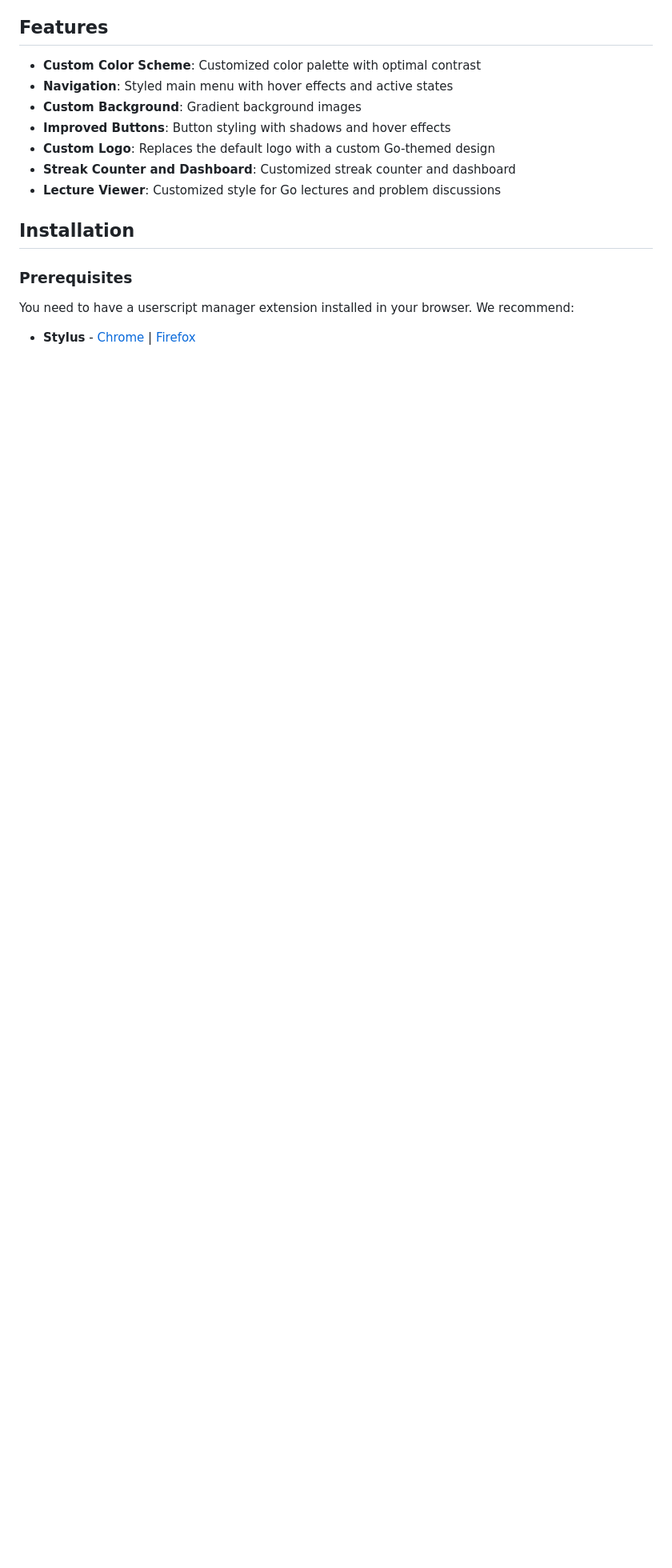
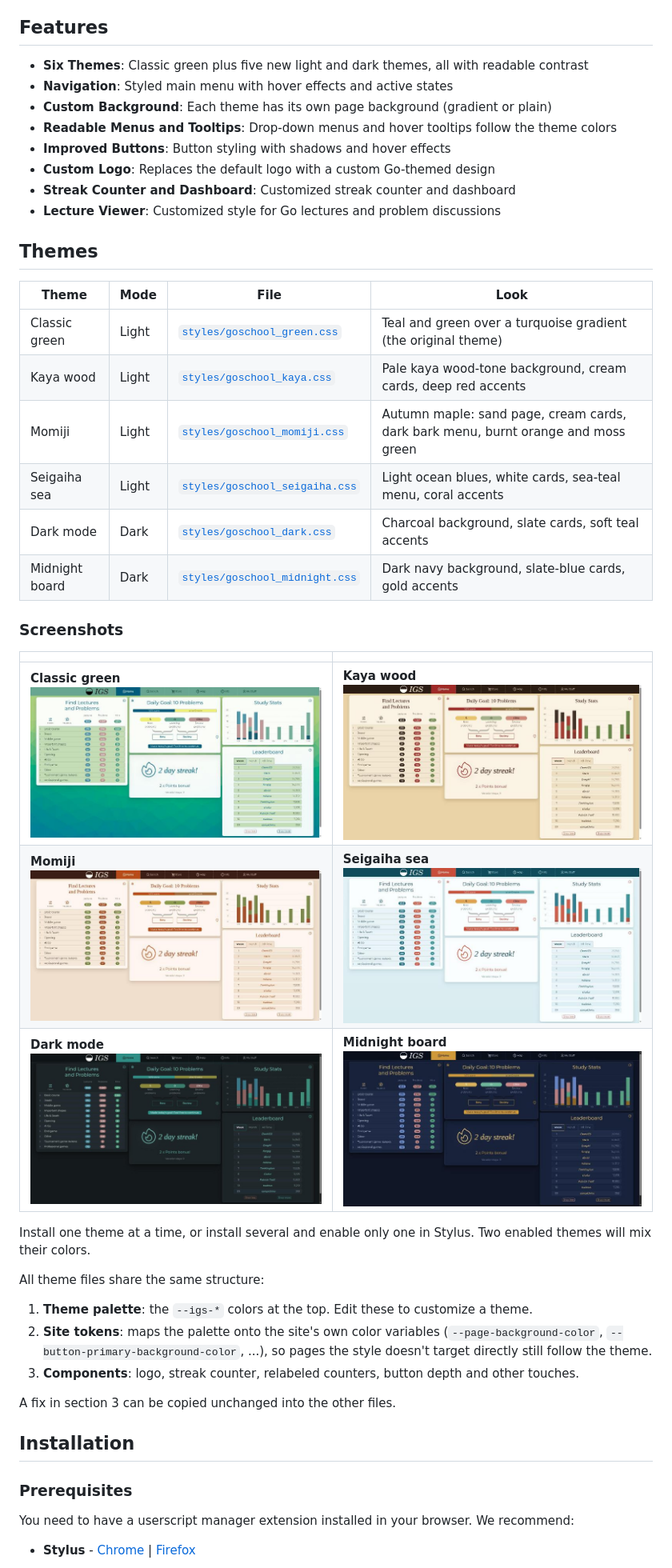
Before and after one commit to rampichino/stylus-internetgoschool, a Markdown page: README.md, the part around one of its changes. Shown at 80% size. Drawn GitHub-style; pictures changed too: images/screenshot_dark.jpg (added), images/screenshot_green.jpg (added), images/screenshot_kaya.jpg (added); blank space fills up the shorter version.

```diff
--- a/README.md
+++ b/README.md
@@ -9,13 +9,43 @@ A custom style theme for [internetgoschool.com](https://internetgoschool.com)
 
 ## Features
 
-- **Custom Color Scheme**: Customized color palette with optimal contrast
+- **Six Themes**: Classic green plus five new light and dark themes, all with readable contrast
 - **Navigation**: Styled main menu with hover effects and active states
-- **Custom Background**: Gradient background images
+- **Custom Background**: Each theme has its own page background (gradient or plain)
+- **Readable Menus and Tooltips**: Drop-down menus and hover tooltips follow the theme colors
 - **Improved Buttons**: Button styling with shadows and hover effects
 - **Custom Logo**: Replaces the default logo with a custom Go-themed design
 - **Streak Counter and Dashboard**: Customized streak counter and dashboard
 - **Lecture Viewer**: Customized style for Go lectures and problem discussions
+
+## Themes
+
+| Theme | Mode | File | Look |
+|---|---|---|---|
+| Classic green | Light | [`styles/goschool_green.css`](styles/goschool_green.css) | Teal and green over a turquoise gradient (the original theme) |
+| Kaya wood | Light | [`styles/goschool_kaya.css`](styles/goschool_kaya.css) | Pale kaya wood-tone background, cream cards, deep red accents |
+| Momiji | Light | [`styles/goschool_momiji.css`](styles/goschool_momiji.css) | Autumn maple: sand page, cream cards, dark bark menu, burnt orange and moss green |
+| Seigaiha sea | Light | [`styles/goschool_seigaiha.css`](styles/goschool_seigaiha.css) | Light ocean blues, white cards, sea-teal menu, coral accents |
+| Dark mode | Dark | [`styles/goschool_dark.css`](styles/goschool_dark.css) | Charcoal background, slate cards, soft teal accents |
+| Midnight board | Dark | [`styles/goschool_midnight.css`](styles/goschool_midnight.css) | Dark navy background, slate-blue cards, gold accents |
+
+### Screenshots
+
+| | |
+|---|---|
+| **Classic green**<br>[![Classic green theme](images/screenshot_green.jpg)](images/screenshot_green.jpg) | **Kaya wood**<br>[![Kaya wood theme](images/screenshot_kaya.jpg)](images/screenshot_kaya.jpg) |
+| **Momiji**<br>[![Momiji theme](images/screenshot_momiji.jpg)](images/screenshot_momiji.jpg) | **Seigaiha sea**<br>[![Seigaiha sea theme](images/screenshot_seigaiha.jpg)](images/screenshot_seigaiha.jpg) |
+| **Dark mode**<br>[![Dark mode theme](images/screenshot_dark.jpg)](images/screenshot_dark.jpg) | **Midnight board**<br>[![Midnight board theme](images/screenshot_midnight.jpg)](images/screenshot_midnight.jpg) |
+
+Install one theme at a time, or install several and enable only one in Stylus. Two enabled themes will mix their colors.
+
+All theme files share the same structure:
+
+1. **Theme palette**: the `--igs-*` colors at the top. Edit these to customize a theme.
+2. **Site tokens**: maps the palette onto the site's own color variables (`--page-background-color`, `--button-primary-background-color`, ...), so pages the style doesn't target directly still follow the theme.
+3. **Components**: logo, streak counter, relabeled counters, button depth and other touches.
+
+A fix in section 3 can be copied unchanged into the other files.
 
 ## Installation
 
```
Also changed, not shown: other parts of README.md (+8 -4 lines), 7 other files.
